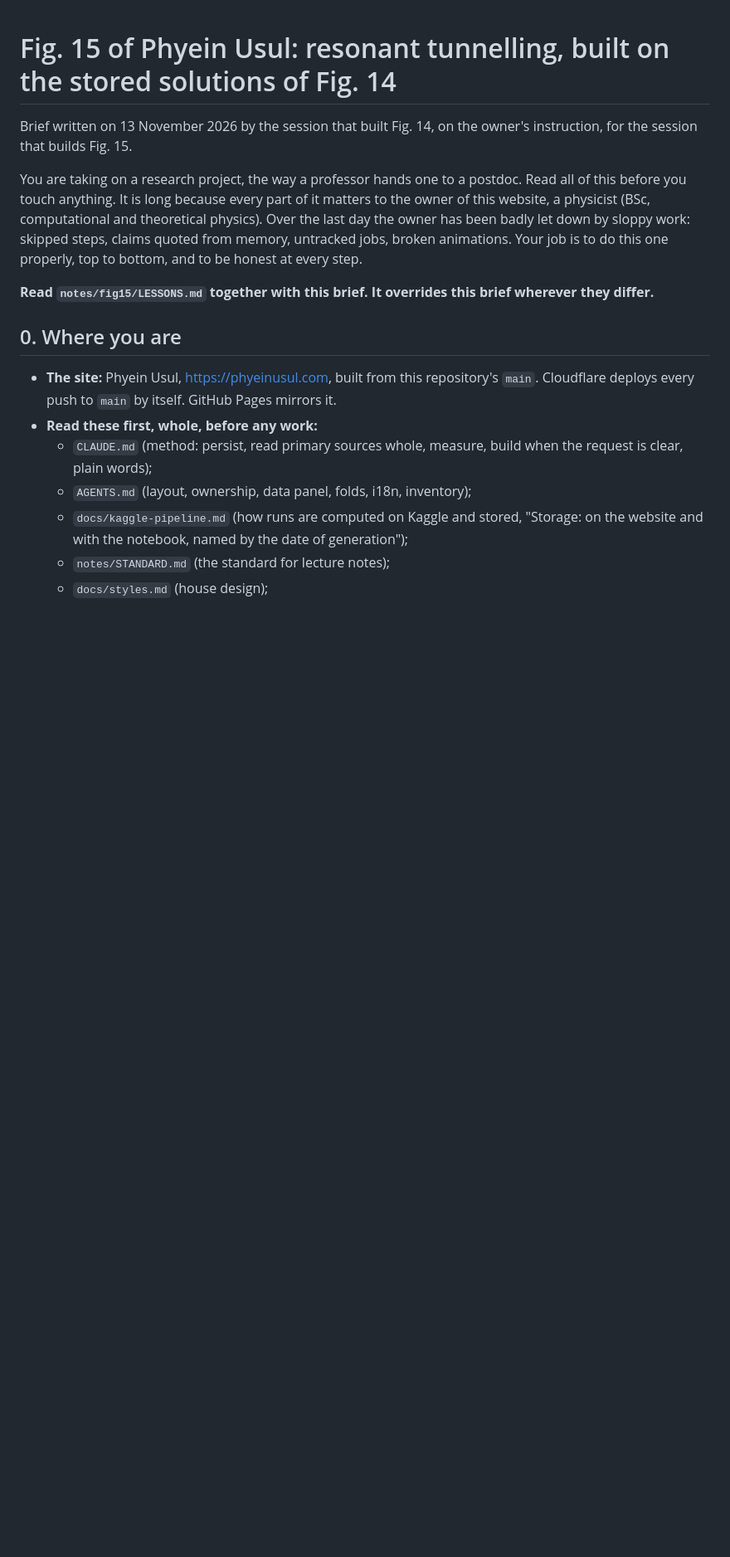
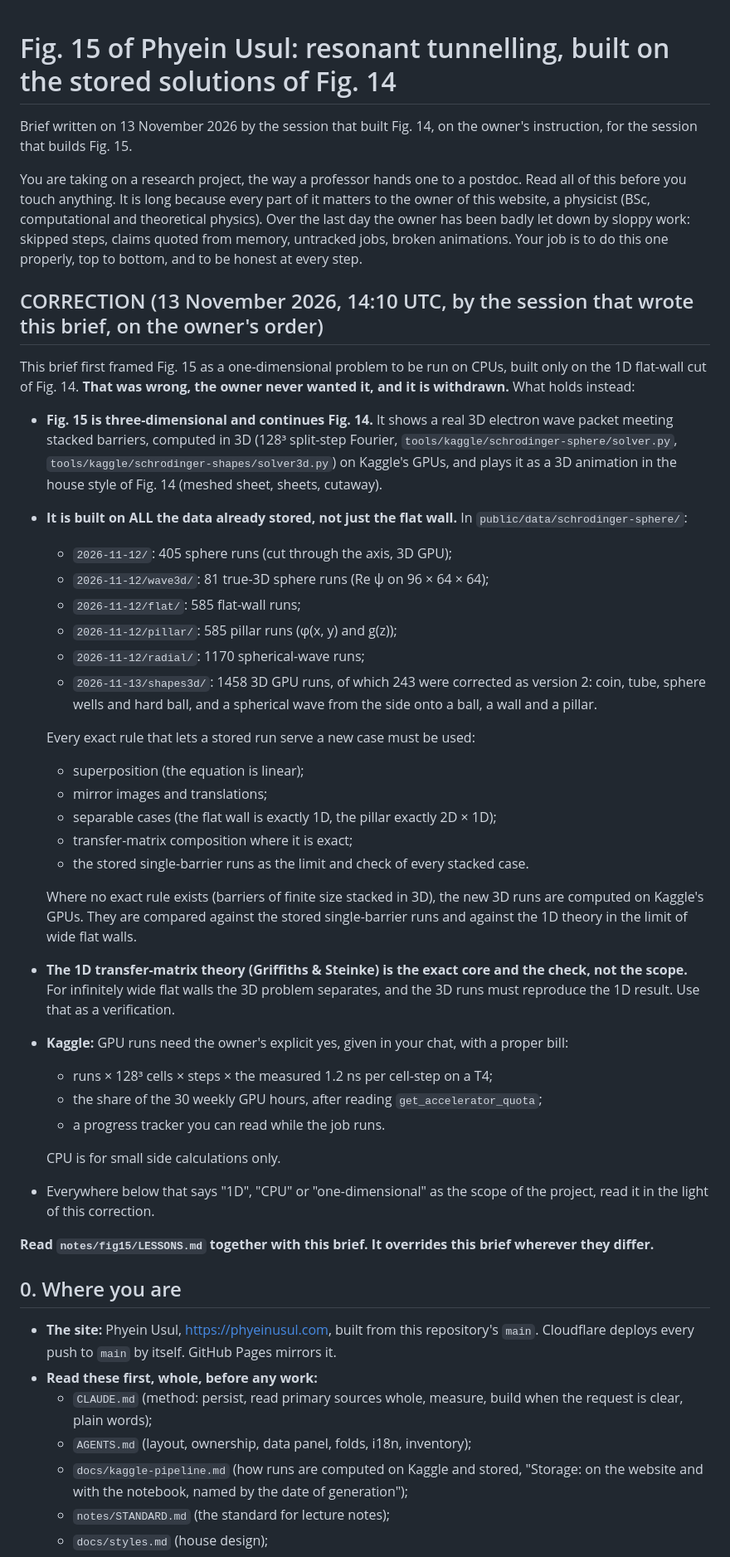
Before and after one commit to Numa1997/SiteTest, a Markdown page: notes/fig15/BRIEF.md, the part around one of its changes. Shown at 83% size. GitHub-like rendering; blank space fills up the shorter version.

```diff
--- a/notes/fig15/BRIEF.md
+++ b/notes/fig15/BRIEF.md
@@ -6,6 +6,43 @@ You are taking on a research project, the way a professor hands one to a postdoc
 long because every part of it matters to the owner of this website, a physicist (BSc, computational and theoretical physics). Over the
 last day the owner has been badly let down by sloppy work: skipped steps, claims quoted from memory, untracked jobs, broken
 animations. Your job is to do this one properly, top to bottom, and to be honest at every step.
+
+## CORRECTION (13 November 2026, 14:10 UTC, by the session that wrote this brief, on the owner's order)
+
+This brief first framed Fig. 15 as a one-dimensional problem to be run on CPUs, built only on the 1D flat-wall cut of Fig. 14. **That
+was wrong, the owner never wanted it, and it is withdrawn.** What holds instead:
+
+- **Fig. 15 is three-dimensional and continues Fig. 14.** It shows a real 3D electron wave packet meeting stacked barriers, computed
+  in 3D (128³ split-step Fourier, `tools/kaggle/schrodinger-sphere/solver.py`, `tools/kaggle/schrodinger-shapes/solver3d.py`) on
+  Kaggle's GPUs, and plays it as a 3D animation in the house style of Fig. 14 (meshed sheet, sheets, cutaway).
+- **It is built on ALL the data already stored, not just the flat wall.** In `public/data/schrodinger-sphere/`:
+  - `2026-11-12/`: 405 sphere runs (cut through the axis, 3D GPU);
+  - `2026-11-12/wave3d/`: 81 true-3D sphere runs (Re ψ on 96 × 64 × 64);
+  - `2026-11-12/flat/`: 585 flat-wall runs;
+  - `2026-11-12/pillar/`: 585 pillar runs (φ(x, y) and g(z));
+  - `2026-11-12/radial/`: 1170 spherical-wave runs;
+  - `2026-11-13/shapes3d/`: 1458 3D GPU runs, of which 243 were corrected as version 2: coin, tube, sphere wells and hard ball,
+    and a spherical wave from the side onto a ball, a wall and a pillar.
+
+  Every exact rule that lets a stored run serve a new case must be used:
+  - superposition (the equation is linear);
+  - mirror images and translations;
+  - separable cases (the flat wall is exactly 1D, the pillar exactly 2D × 1D);
+  - transfer-matrix composition where it is exact;
+  - the stored single-barrier runs as the limit and check of every stacked case.
+
+  Where no exact rule exists (barriers of finite size stacked in 3D), the new 3D runs are computed on Kaggle's GPUs. They are
+  compared against the stored single-barrier runs and against the 1D theory in the limit of wide flat walls.
+- **The 1D transfer-matrix theory (Griffiths & Steinke) is the exact core and the check, not the scope.** For infinitely wide flat
+  walls the 3D problem separates, and the 3D runs must reproduce the 1D result. Use that as a verification.
+- **Kaggle:** GPU runs need the owner's explicit yes, given in your chat, with a proper bill:
+  - runs × 128³ cells × steps × the measured 1.2 ns per cell-step on a T4;
+  - the share of the 30 weekly GPU hours, after reading `get_accelerator_quota`;
+  - a progress tracker you can read while the job runs.
+
+  CPU is for small side calculations only.
+- Everywhere below that says "1D", "CPU" or "one-dimensional" as the scope of the project, read it in the light of this
+  correction.
 
 **Read `notes/fig15/LESSONS.md` together with this brief. It overrides this brief wherever they differ.**
 
```
Also changed, not shown: other parts of notes/fig15/BRIEF.md (+4 -4 lines), notes/fig15/LESSONS.md (+12 -4 lines).
